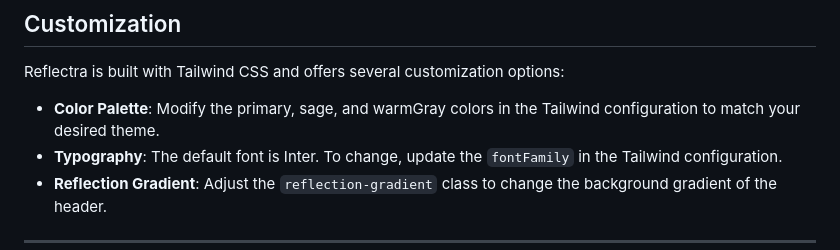
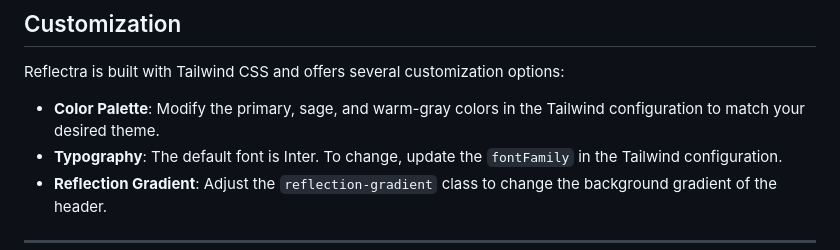
Before and after one commit to SophiaBhoria7/Reflectra, a Markdown page: README.md, the part around the change. Rendered like a GitHub page.

```diff
--- a/README.md
+++ b/README.md
@@ -39,7 +39,7 @@ Reflectra is a compassionate AI companion designed to help you process your thou
 
 Reflectra is built with Tailwind CSS and offers several customization options:
 
-* **Color Palette**: Modify the primary, sage, and warmGray colors in the Tailwind configuration to match your desired theme.
+* **Color Palette**: Modify the primary, sage, and warm-gray colors in the Tailwind configuration to match your desired theme.
 * **Typography**: The default font is Inter. To change, update the `fontFamily` in the Tailwind configuration.
 * **Reflection Gradient**: Adjust the `reflection-gradient` class to change the background gradient of the header.
 
```
